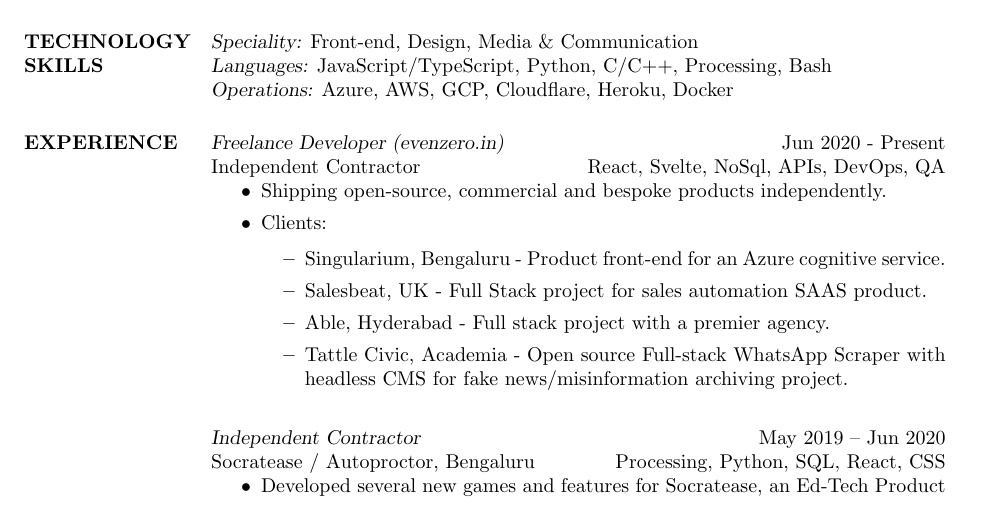
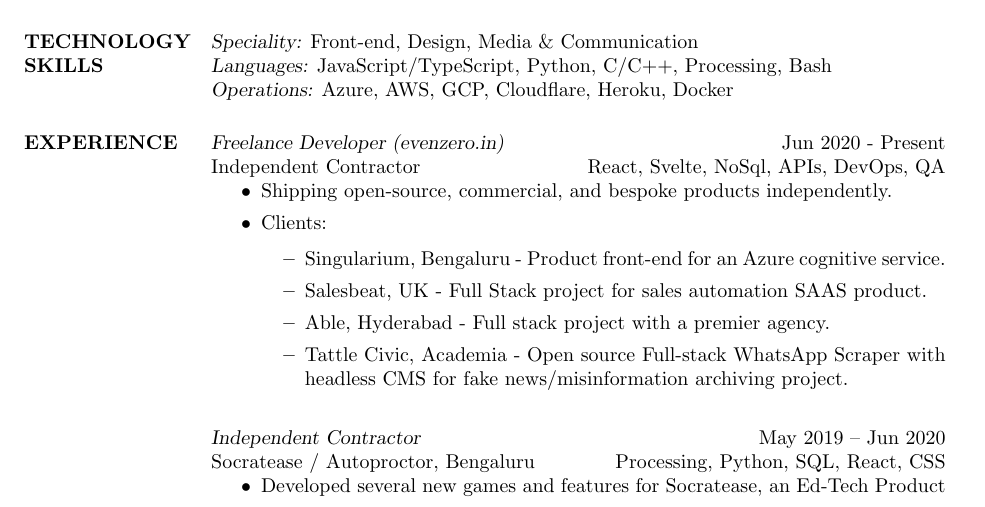
Before and after one commit to surajsharma/surajsharma, a LaTeX CV (CV_Suraj_2021/cv_2.tex): part of page 1 of 2, cut so that both start at the same text. Compiled offline with pdfLaTeX.

Commit message:
cv update

```diff
--- a/CV_Suraj_2021/cv_2.tex
+++ b/CV_Suraj_2021/cv_2.tex
@@ -43,7 +43,7 @@
 {\sl Freelance Developer (evenzero.in)} \hfill Jun 2020 - Present \\
  Independent Contractor \hfill React, Svelte, NoSql, APIs, DevOps, QA
 \begin{itemize}
-\item Shipping open-source, commercial and bespoke products independently.
+\item Shipping open-source, commercial, and bespoke products independently.
 \item Clients:
 \begin{itemize}
 \item Singularium, Bengaluru - Product front-end for an Azure cognitive service.
```
Also changed, not shown: CV_Suraj_2021/CV.pdf, header.svg (deleted), 1 other file.
